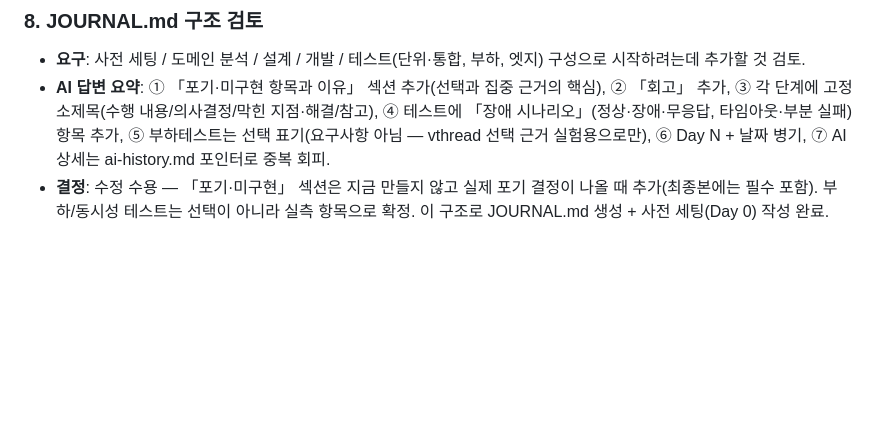
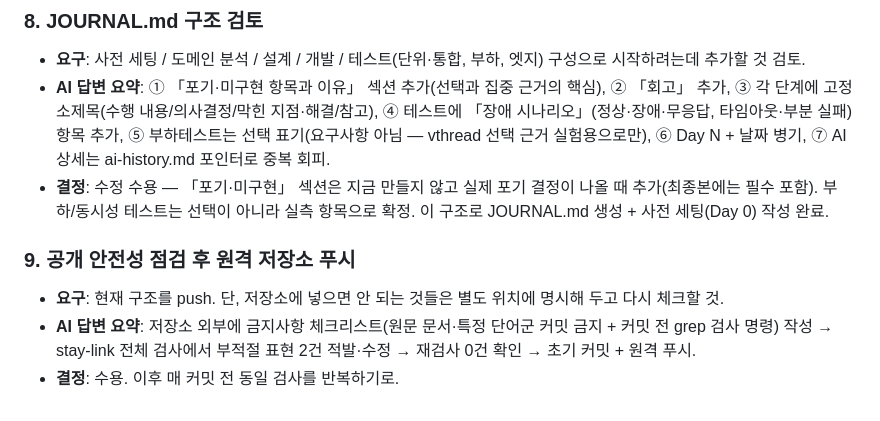
Before and after one commit to shoeone96/stay-link, a Markdown page: docs/ai-history.md, the part around the change. Rendered like a GitHub page; blank space fills up the shorter version.

Commit message:
docs: ai-history 갱신 (저장소 공개 안전성 점검 기록)

```diff
--- a/docs/ai-history.md
+++ b/docs/ai-history.md
@@ -45,3 +45,8 @@
 - **요구**: 사전 세팅 / 도메인 분석 / 설계 / 개발 / 테스트(단위·통합, 부하, 엣지) 구성으로 시작하려는데 추가할 것 검토.
 - **AI 답변 요약**: ① 「포기·미구현 항목과 이유」 섹션 추가(선택과 집중 근거의 핵심), ② 「회고」 추가, ③ 각 단계에 고정 소제목(수행 내용/의사결정/막힌 지점·해결/참고), ④ 테스트에 「장애 시나리오」(정상·장애·무응답, 타임아웃·부분 실패) 항목 추가, ⑤ 부하테스트는 선택 표기(요구사항 아님 — vthread 선택 근거 실험용으로만), ⑥ Day N + 날짜 병기, ⑦ AI 상세는 ai-history.md 포인터로 중복 회피.
 - **결정**: 수정 수용 — 「포기·미구현」 섹션은 지금 만들지 않고 실제 포기 결정이 나올 때 추가(최종본에는 필수 포함). 부하/동시성 테스트는 선택이 아니라 실측 항목으로 확정. 이 구조로 JOURNAL.md 생성 + 사전 세팅(Day 0) 작성 완료.
+
+### 9. 공개 안전성 점검 후 원격 저장소 푸시
+- **요구**: 현재 구조를 push. 단, 저장소에 넣으면 안 되는 것들은 별도 위치에 명시해 두고 다시 체크할 것.
+- **AI 답변 요약**: 저장소 외부에 금지사항 체크리스트(원문 문서·특정 단어군 커밋 금지 + 커밋 전 grep 검사 명령) 작성 → stay-link 전체 검사에서 부적절 표현 2건 적발·수정 → 재검사 0건 확인 → 초기 커밋 + 원격 푸시.
+- **결정**: 수용. 이후 매 커밋 전 동일 검사를 반복하기로.
```
